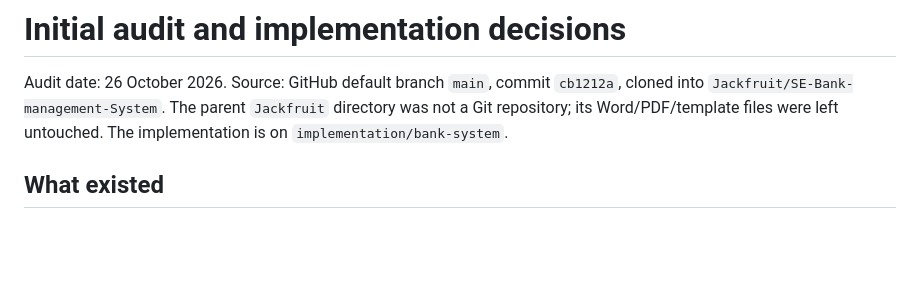
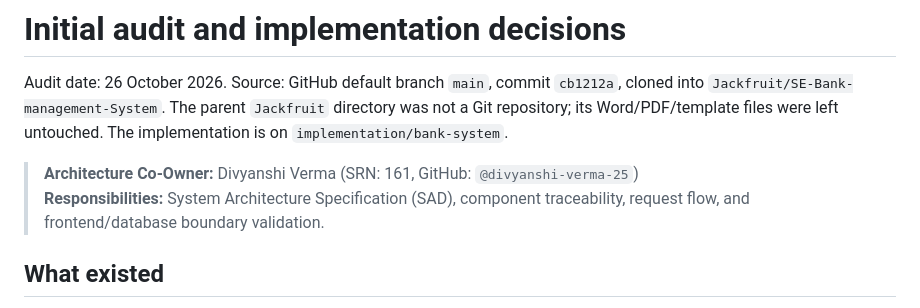
Before and after one commit to Ganavi-Purushothama/SE-Bank-management-System, a Markdown page: docs/audit-and-decisions.md, the part around the change. Rendered like a GitHub page; blank space fills up the shorter version.

Commit message:
docs: add architecture co-ownership details for Divyanshi Verma (SRN 161)

```diff
--- a/docs/audit-and-decisions.md
+++ b/docs/audit-and-decisions.md
@@ -1,6 +1,9 @@
 # Initial audit and implementation decisions
 
 Audit date: 26 October 2026. Source: GitHub default branch `main`, commit `cb1212a`, cloned into `Jackfruit/SE-Bank-management-System`. The parent `Jackfruit` directory was not a Git repository; its Word/PDF/template files were left untouched. The implementation is on `implementation/bank-system`.
+
+> **Architecture Co-Owner:** Divyanshi Verma (SRN: 161, GitHub: `@divyanshi-verma-25`)
+> **Responsibilities:** System Architecture Specification (SAD), component traceability, request flow, and frontend/database boundary validation.
 
 ## What existed
 
```
